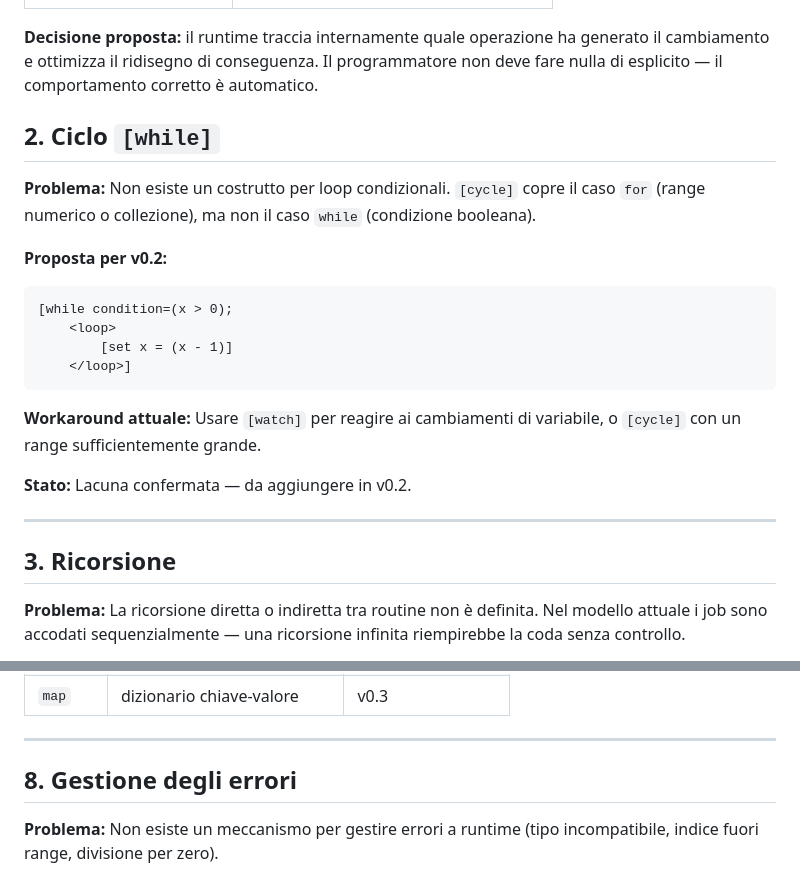
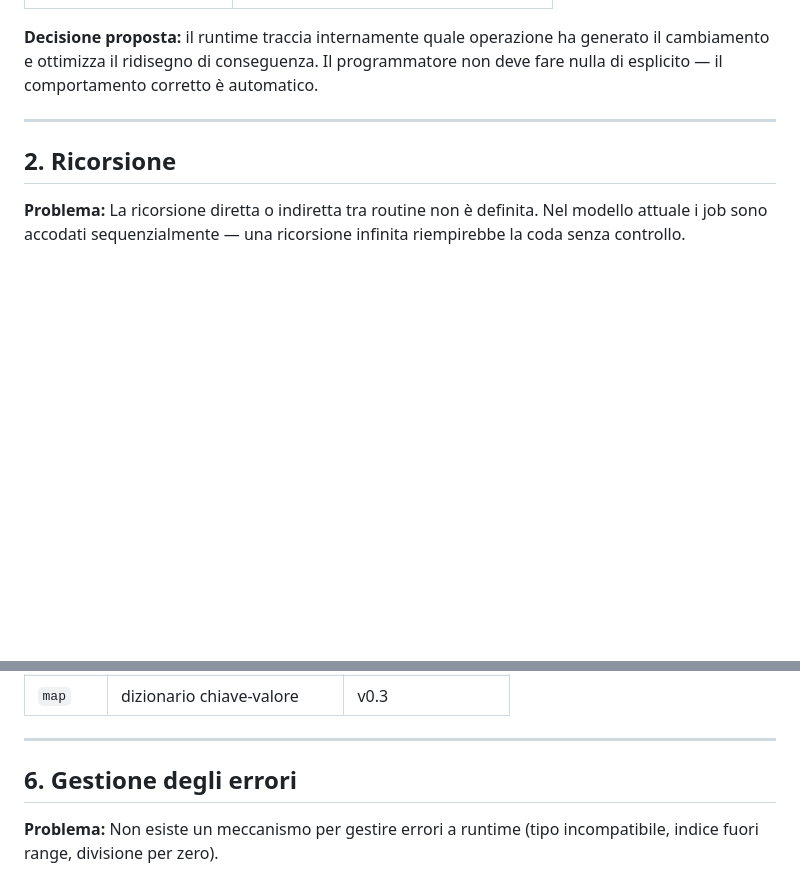
Before and after one commit to frankdimat/quadre-lang, a Markdown page: docs/quadre-open-questions-v0.1.md, 2 parts joined by grey strips. Drawn GitHub-style; blank space fills up the shorter version.

````diff
--- a/docs/quadre-open-questions-v0.1.md
+++ b/docs/quadre-open-questions-v0.1.md
@@ -32,25 +32,10 @@ Il runtime distingue automaticamente due casi:
 **Decisione proposta:** il runtime traccia internamente quale operazione ha generato
 il cambiamento e ottimizza il ridisegno di conseguenza. Il programmatore non deve fare
 nulla di esplicito — il comportamento corretto è automatico.
-## 2. Ciclo `[while]`
-
-**Problema:** Non esiste un costrutto per loop condizionali. `[cycle]` copre il caso `for` (range numerico o collezione), ma non il caso `while` (condizione booleana).
-
-**Proposta per v0.2:**
-```xml
-[while condition=(x > 0);
-    <loop>
-        [set x = (x - 1)]
-    </loop>]
-```
-
-**Workaround attuale:** Usare `[watch]` per reagire ai cambiamenti di variabile, o `[cycle]` con un range sufficientemente grande.
-
-**Stato:** Lacuna confermata — da aggiungere in v0.2.
 
 ---
 
-## 3. Ricorsione
+## 2. Ricorsione
 
 **Problema:** La ricorsione diretta o indiretta tra routine non è definita.
 Nel modello attuale i job sono accodati sequenzialmente — una ricorsione
@@ -219,7 +166,7 @@ I seguenti tipi potrebbero essere necessari per applicazioni reali:
 
 ---
 
-## 8. Gestione degli errori
+## 6. Gestione degli errori
 
 **Problema:** Non esiste un meccanismo per gestire errori a runtime (tipo incompatibile, indice fuori range, divisione per zero).
 
````
Also changed, not shown: other parts of docs/quadre-open-questions-v0.1.md (+3 -41 lines).
